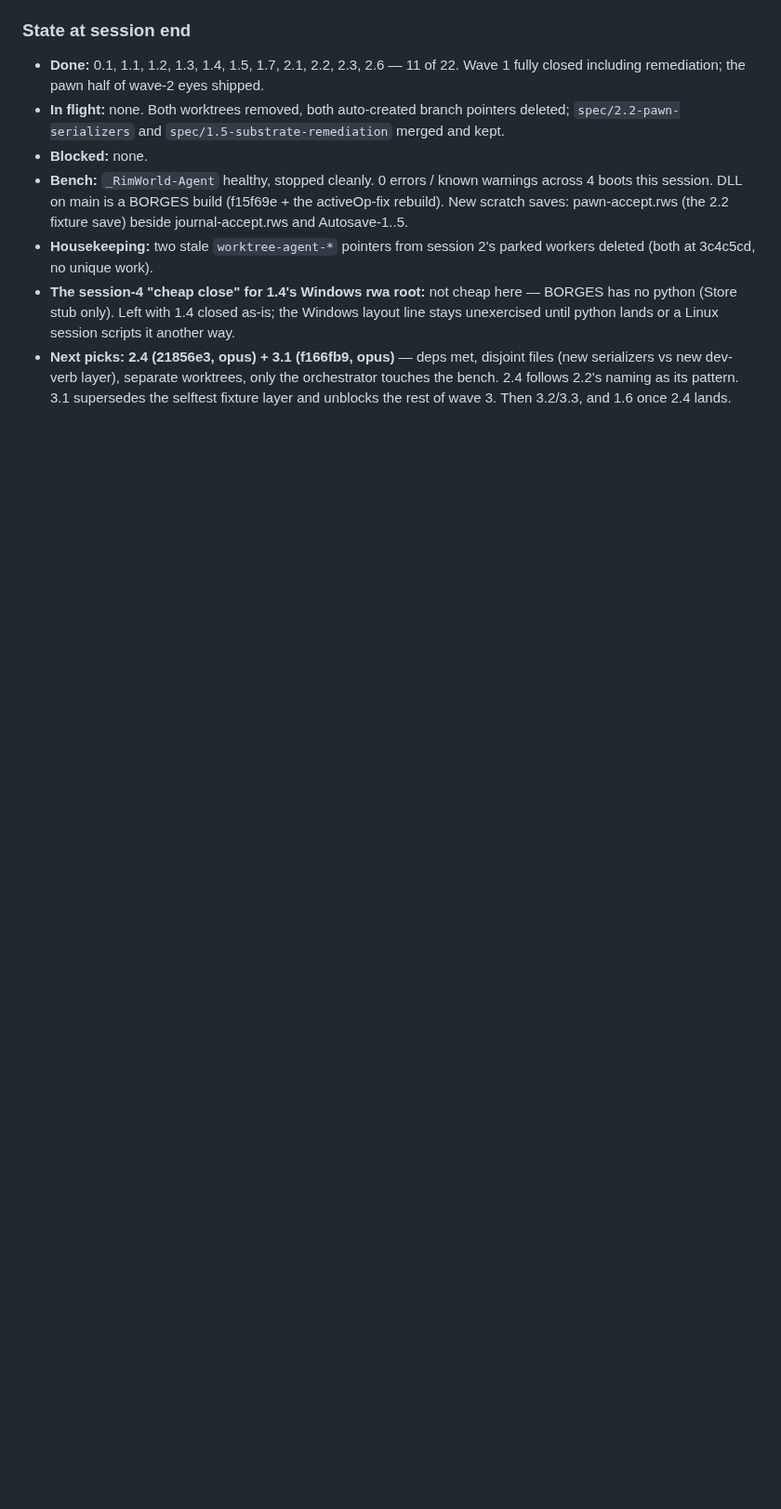
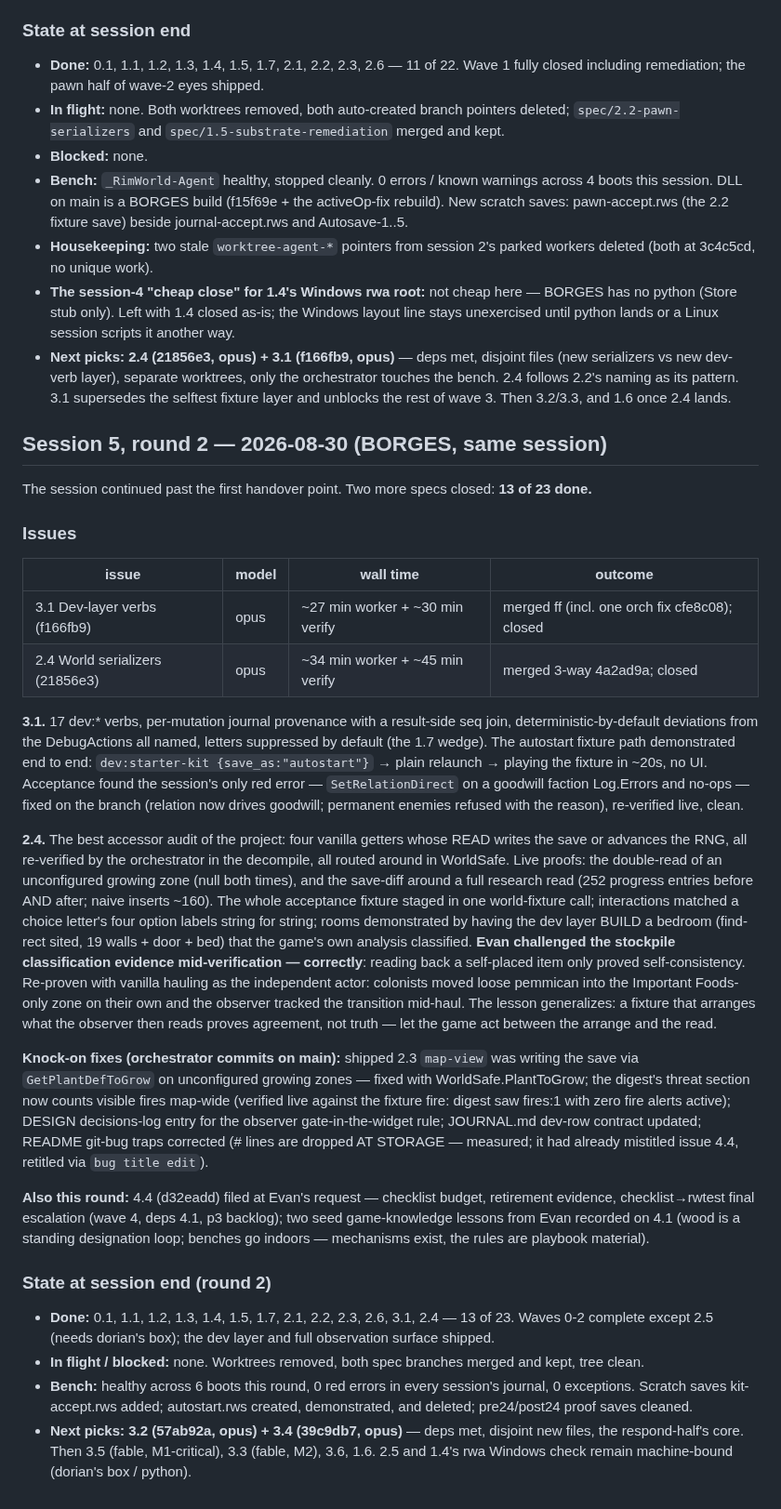
Before and after one commit to Borges-Fable/autorimmer, a Markdown page: RUNLOG.md, the part around the change. Shown at 93% size. Drawn GitHub-style; blank space fills up the shorter version.

Commit message:
RUNLOG: session 5 round 2 — 3.1 and 2.4 closed; the arrange-act-read lesson
Co-Authored-By: Claude Fable 5 <noreply@anthropic.com>
Claude-Session: https://claude.ai/code/session_01EqovoRqm7bVkZUawfiQrfK

```diff
--- a/RUNLOG.md
+++ b/RUNLOG.md
@@ -921,3 +921,72 @@ classify as wildlife), 4.2 (sections economy; dialog as a turn input).
   only the orchestrator touches the bench. 2.4 follows 2.2's naming as its
   pattern. 3.1 supersedes the selftest fixture layer and unblocks the rest of
   wave 3. Then 3.2/3.3, and 1.6 once 2.4 lands.
+
+## Session 5, round 2 — 2026-08-30 (BORGES, same session)
+
+The session continued past the first handover point. Two more specs closed:
+**13 of 23 done.**
+
+### Issues
+
+| issue | model | wall time | outcome |
+|---|---|---|---|
+| 3.1 Dev-layer verbs (f166fb9) | opus | ~27 min worker + ~30 min verify | merged ff (incl. one orch fix cfe8c08); closed |
+| 2.4 World serializers (21856e3) | opus | ~34 min worker + ~45 min verify | merged 3-way 4a2ad9a; closed |
+
+**3.1.** 17 dev:* verbs, per-mutation journal provenance with a result-side
+seq join, deterministic-by-default deviations from the DebugActions all named,
+letters suppressed by default (the 1.7 wedge). The autostart fixture path
+demonstrated end to end: `dev:starter-kit {save_as:"autostart"}` → plain
+relaunch → playing the fixture in ~20s, no UI. Acceptance found the session's
+only red error — `SetRelationDirect` on a goodwill faction Log.Errors and
+no-ops — fixed on the branch (relation now drives goodwill; permanent enemies
+refused with the reason), re-verified live, clean.
+
+**2.4.** The best accessor audit of the project: four vanilla getters whose
+READ writes the save or advances the RNG, all re-verified by the orchestrator
+in the decompile, all routed around in WorldSafe. Live proofs: the
+double-read of an unconfigured growing zone (null both times), and the
+save-diff around a full research read (252 progress entries before AND after;
+naive inserts ~160). The whole acceptance fixture staged in one
+world-fixture call; interactions matched a choice letter's four option labels
+string for string; rooms demonstrated by having the dev layer BUILD a bedroom
+(find-rect sited, 19 walls + door + bed) that the game's own analysis
+classified. **Evan challenged the stockpile classification evidence
+mid-verification — correctly**: reading back a self-placed item only proved
+self-consistency. Re-proven with vanilla hauling as the independent actor:
+colonists moved loose pemmican into the Important Foods-only zone on their
+own and the observer tracked the transition mid-haul. The lesson generalizes:
+a fixture that arranges what the observer then reads proves agreement, not
+truth — let the game act between the arrange and the read.
+
+**Knock-on fixes (orchestrator commits on main):** shipped 2.3 `map-view` was
+writing the save via `GetPlantDefToGrow` on unconfigured growing zones —
+fixed with WorldSafe.PlantToGrow; the digest's threat section now counts
+visible fires map-wide (verified live against the fixture fire: digest saw
+fires:1 with zero fire alerts active); DESIGN decisions-log entry for the
+observer gate-in-the-widget rule; JOURNAL.md dev-row contract updated;
+README git-bug traps corrected (# lines are dropped AT STORAGE — measured;
+it had already mistitled issue 4.4, retitled via `bug title edit`).
+
+**Also this round:** 4.4 (d32eadd) filed at Evan's request — checklist
+budget, retirement evidence, checklist→rwtest final escalation (wave 4, deps
+4.1, p3 backlog); two seed game-knowledge lessons from Evan recorded on 4.1
+(wood is a standing designation loop; benches go indoors — mechanisms exist,
+the rules are playbook material).
+
+### State at session end (round 2)
+
+- **Done:** 0.1, 1.1, 1.2, 1.3, 1.4, 1.5, 1.7, 2.1, 2.2, 2.3, 2.6, 3.1, 2.4
+  — 13 of 23. Waves 0-2 complete except 2.5 (needs dorian's box); the dev
+  layer and full observation surface shipped.
+- **In flight / blocked:** none. Worktrees removed, both spec branches merged
+  and kept, tree clean.
+- **Bench:** healthy across 6 boots this round, 0 red errors in every
+  session's journal, 0 exceptions. Scratch saves kit-accept.rws added;
+  autostart.rws created, demonstrated, and deleted; pre24/post24 proof saves
+  cleaned.
+- **Next picks: 3.2 (57ab92a, opus) + 3.4 (39c9db7, opus)** — deps met,
+  disjoint new files, the respond-half's core. Then 3.5 (fable, M1-critical),
+  3.3 (fable, M2), 3.6, 1.6. 2.5 and 1.4's rwa Windows check remain
+  machine-bound (dorian's box / python).
```
